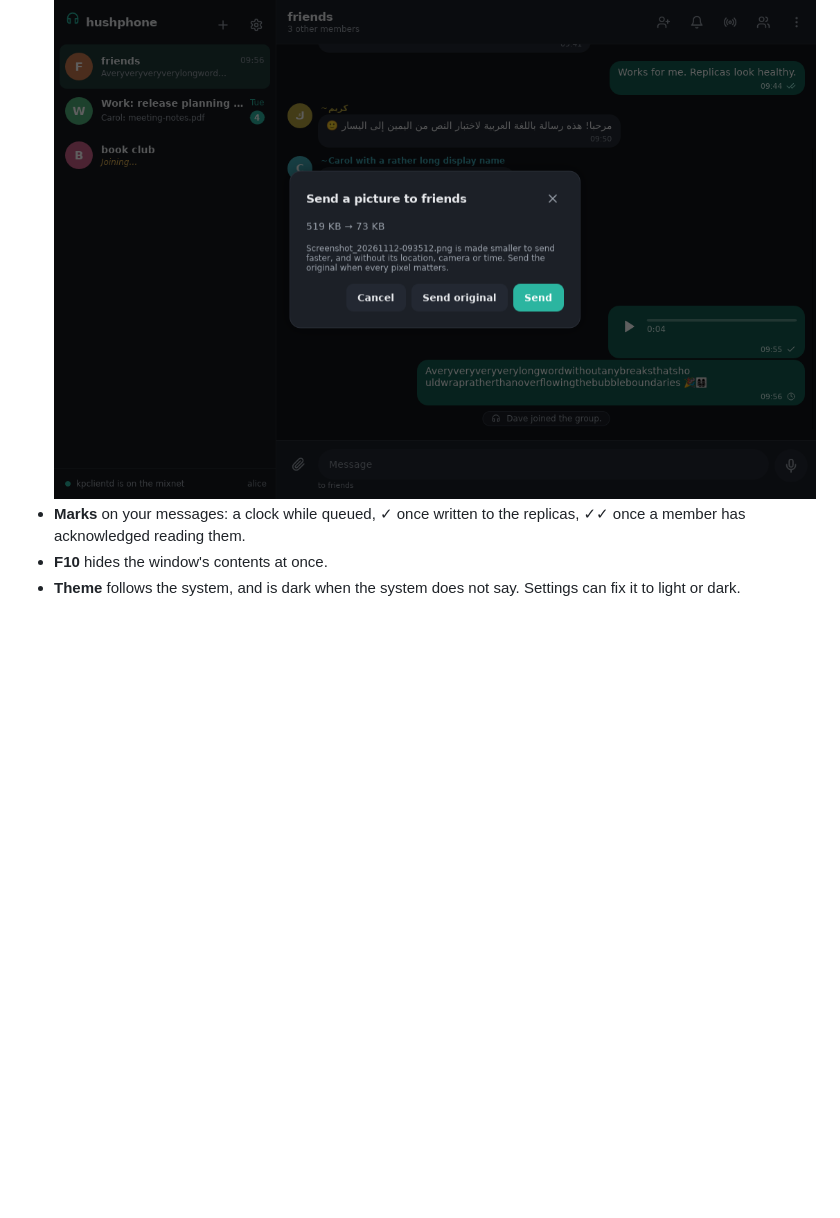
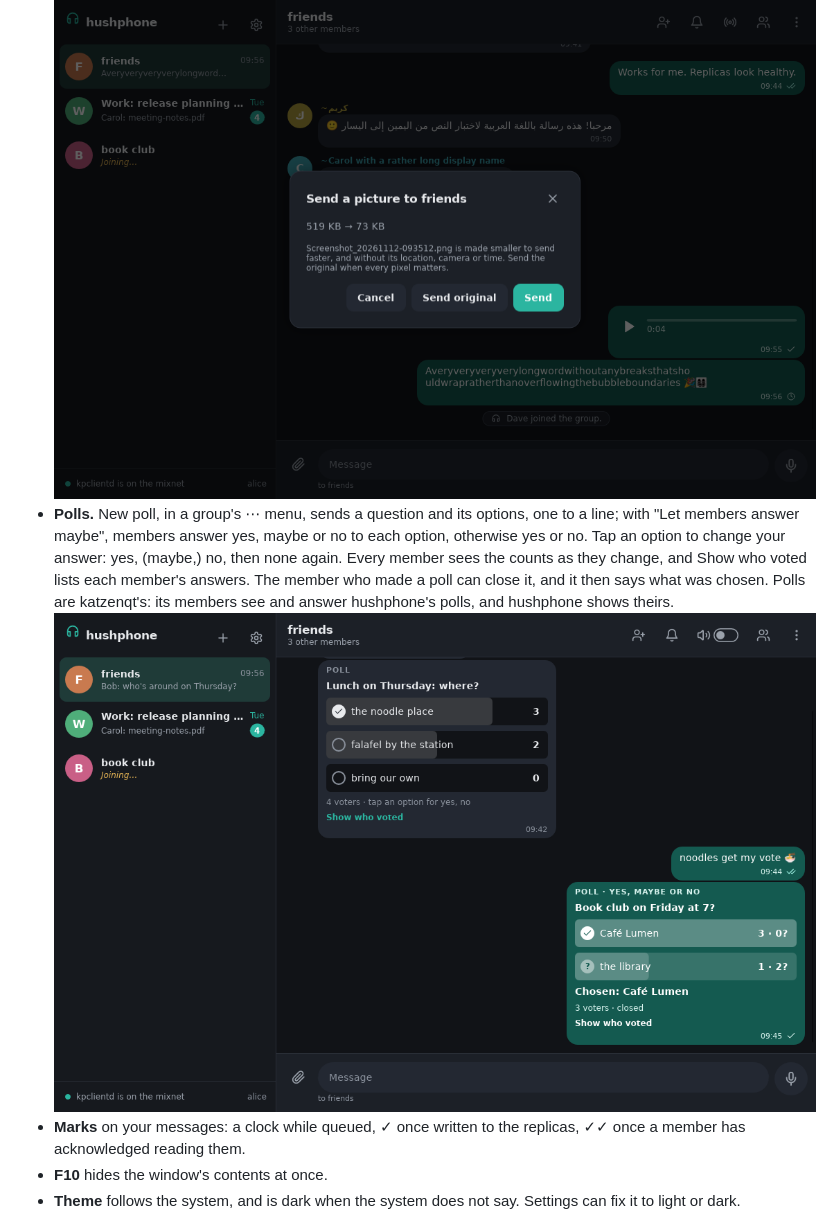
Before and after one commit to katzenpost/hushphone, a Markdown page: docs/using.md, the part around the change. GitHub-like rendering; pictures changed too: docs/poll.png (added); blank space fills up the shorter version.

```diff
--- a/docs/using.md
+++ b/docs/using.md
@@ -23,6 +23,13 @@
   metadata (location, camera, time). hushphone shows both sizes, such as 286 KB → 54 KB, and
   Send original sends the file untouched. Animations are always sent as they are.
   ![Send a picture: 519 KB → 73 KB, with Send and Send original](send-picture.png)
+- **Polls.** New poll, in a group's ⋯ menu, sends a question and its options, one to a line;
+  with "Let members answer maybe", members answer yes, maybe or no to each option, otherwise yes
+  or no. Tap an option to change your answer: yes, (maybe,) no, then none again. Every member sees
+  the counts as they change, and Show who voted lists each member's answers. The member who made
+  a poll can close it, and it then says what was chosen. Polls are katzenqt's: its members see
+  and answer hushphone's polls, and hushphone shows theirs.
+  ![Two polls: one open with four voters, one closed that allowed maybe](poll.png)
 - **Marks** on your messages: a clock while queued, ✓ once written to the replicas, ✓✓ once a
   member has acknowledged reading them.
 - **F10** hides the window's contents at once.
```
Also changed, not shown: 10 other files.
